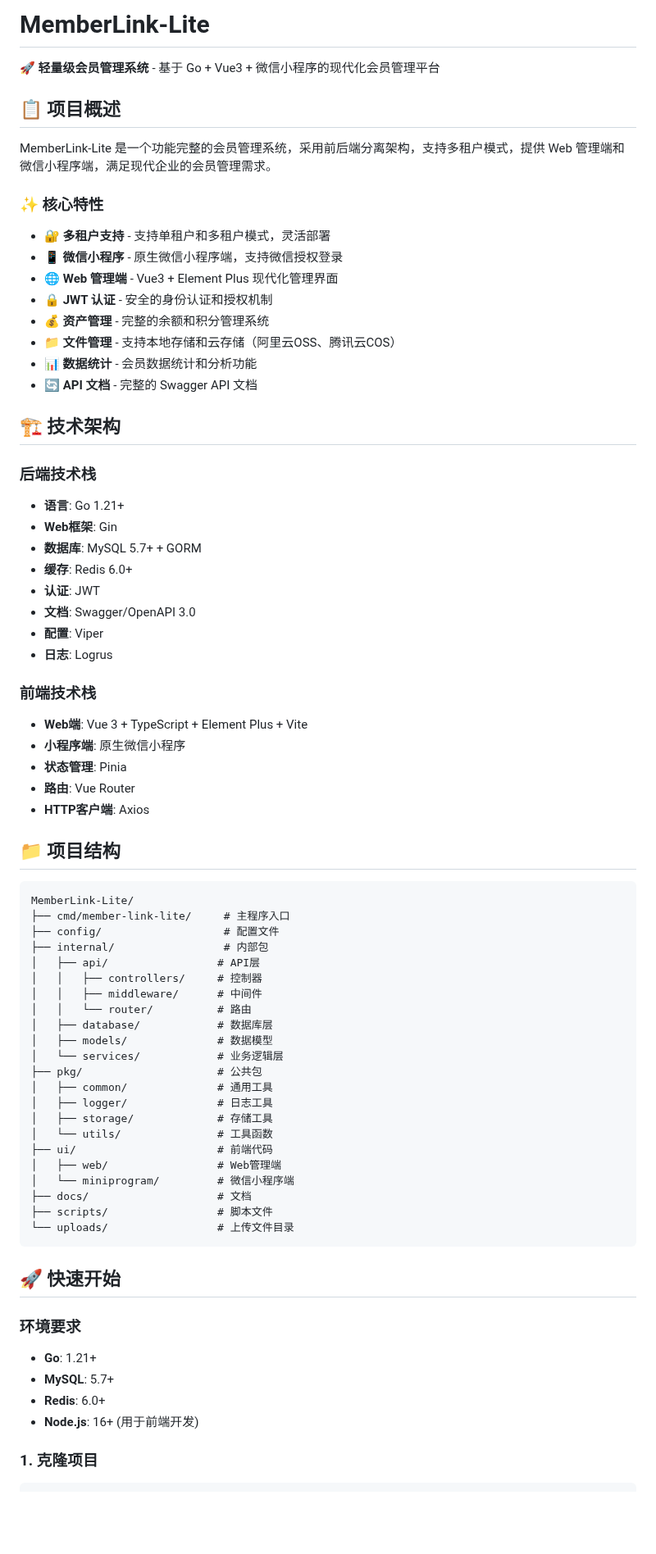
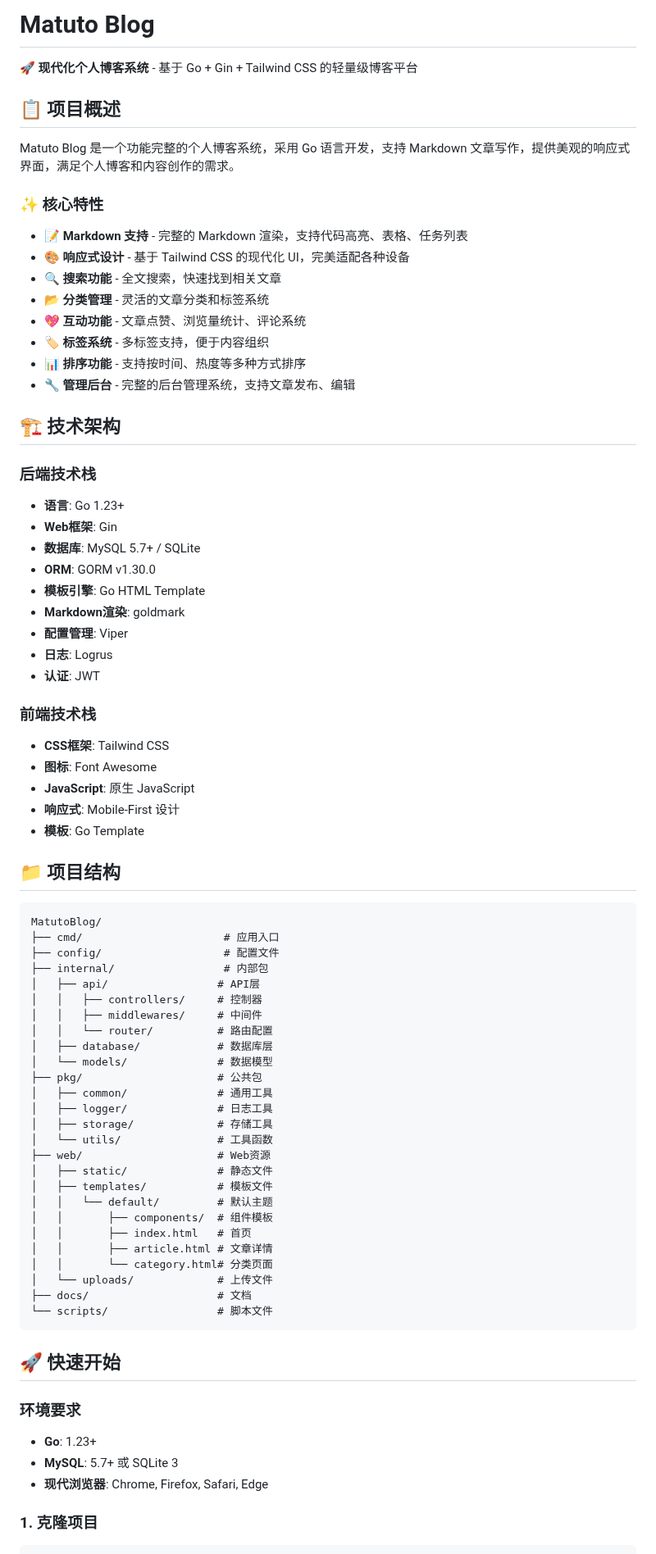
Before and after one commit to majingzhen/MatutoBlog, a Markdown page: README.md, the part around one of its changes. Shown at 82% size. Drawn GitHub-style; blank space fills up the shorter version.

````diff
--- a/README.md
+++ b/README.md
@@ -1,76 +1,80 @@
-# MemberLink-Lite
+# Matuto Blog
 
-🚀 **轻量级会员管理系统** - 基于 Go + Vue3 + 微信小程序的现代化会员管理平台
+🚀 **现代化个人博客系统** - 基于 Go + Gin + Tailwind CSS 的轻量级博客平台
 
 ## 📋 项目概述
 
-MemberLink-Lite 是一个功能完整的会员管理系统，采用前后端分离架构，支持多租户模式，提供 Web 管理端和微信小程序端，满足现代企业的会员管理需求。
+Matuto Blog 是一个功能完整的个人博客系统，采用 Go 语言开发，支持 Markdown 文章写作，提供美观的响应式界面，满足个人博客和内容创作的需求。
 
 ### ✨ 核心特性
 
-- 🔐 **多租户支持** - 支持单租户和多租户模式，灵活部署
-- 📱 **微信小程序** - 原生微信小程序端，支持微信授权登录
-- 🌐 **Web 管理端** - Vue3 + Element Plus 现代化管理界面
-- 🔒 **JWT 认证** - 安全的身份认证和授权机制
-- 💰 **资产管理** - 完整的余额和积分管理系统
-- 📁 **文件管理** - 支持本地存储和云存储（阿里云OSS、腾讯云COS）
-- 📊 **数据统计** - 会员数据统计和分析功能
-- 🔄 **API 文档** - 完整的 Swagger API 文档
+- 📝 **Markdown 支持** - 完整的 Markdown 渲染，支持代码高亮、表格、任务列表
+- 🎨 **响应式设计** - 基于 Tailwind CSS 的现代化 UI，完美适配各种设备
+- 🔍 **搜索功能** - 全文搜索，快速找到相关文章
+- 📂 **分类管理** - 灵活的文章分类和标签系统
+- 💖 **互动功能** - 文章点赞、浏览量统计、评论系统
+- 🏷️ **标签系统** - 多标签支持，便于内容组织
+- 📊 **排序功能** - 支持按时间、热度等多种方式排序
+- 🔧 **管理后台** - 完整的后台管理系统，支持文章发布、编辑
 
 ## 🏗️ 技术架构
 
 ### 后端技术栈
-- **语言**: Go 1.21+
+- **语言**: Go 1.23+
 - **Web框架**: Gin
-- **数据库**: MySQL 5.7+ + GORM
-- **缓存**: Redis 6.0+
+- **数据库**: MySQL 5.7+ / SQLite
+- **ORM**: GORM v1.30.0
+- **模板引擎**: Go HTML Template
+- **Markdown渲染**: goldmark
+- **配置管理**: Viper
+- **日志**: Logrus
 - **认证**: JWT
-- **文档**: Swagger/OpenAPI 3.0
-- **配置**: Viper
-- **日志**: Logrus
 
 ### 前端技术栈
-- **Web端**: Vue 3 + TypeScript + Element Plus + Vite
-- **小程序端**: 原生微信小程序
-- **状态管理**: Pinia
-- **路由**: Vue Router
-- **HTTP客户端**: Axios
+- **CSS框架**: Tailwind CSS
+- **图标**: Font Awesome
+- **JavaScript**: 原生 JavaScript
+- **响应式**: Mobile-First 设计
+- **模板**: Go Template
 
 ## 📁 项目结构
 
 ```
-MemberLink-Lite/
-├── cmd/member-link-lite/     # 主程序入口
+MatutoBlog/
+├── cmd/                      # 应用入口
 ├── config/                   # 配置文件
 ├── internal/                 # 内部包
 │   ├── api/                 # API层
 │   │   ├── controllers/     # 控制器
-│   │   ├── middleware/      # 中间件
-│   │   └── router/          # 路由
+│   │   ├── middlewares/     # 中间件
+│   │   └── router/          # 路由配置
 │   ├── database/            # 数据库层
-│   ├── models/              # 数据模型
-│   └── services/            # 业务逻辑层
+│   └── models/              # 数据模型
 ├── pkg/                     # 公共包
 │   ├── common/              # 通用工具
 │   ├── logger/              # 日志工具
 │   ├── storage/             # 存储工具
 │   └── utils/               # 工具函数
-├── ui/                      # 前端代码
-│   ├── web/                 # Web管理端
-│   └── miniprogram/         # 微信小程序端
+├── web/                     # Web资源
+│   ├── static/              # 静态文件
+│   ├── templates/           # 模板文件
+│   │   └── default/         # 默认主题
+│   │       ├── components/  # 组件模板
+│   │       ├── index.html   # 首页
+│   │       ├── article.html # 文章详情
+│   │       └── category.html# 分类页面
+│   └── uploads/             # 上传文件
 ├── docs/                    # 文档
-├── scripts/                 # 脚本文件
-└── uploads/                 # 上传文件目录
+└── scripts/                 # 脚本文件
 ```
 
 ## 🚀 快速开始
 
 ### 环境要求
 
-- **Go**: 1.21+
-- **MySQL**: 5.7+
-- **Redis**: 6.0+
-- **Node.js**: 16+ (用于前端开发)
+- **Go**: 1.23+
+- **MySQL**: 5.7+ 或 SQLite 3
+- **现代浏览器**: Chrome, Firefox, Safari, Edge
 
 ### 1. 克隆项目
 
````
Also changed, not shown: other parts of README.md (+232 -362 lines).
